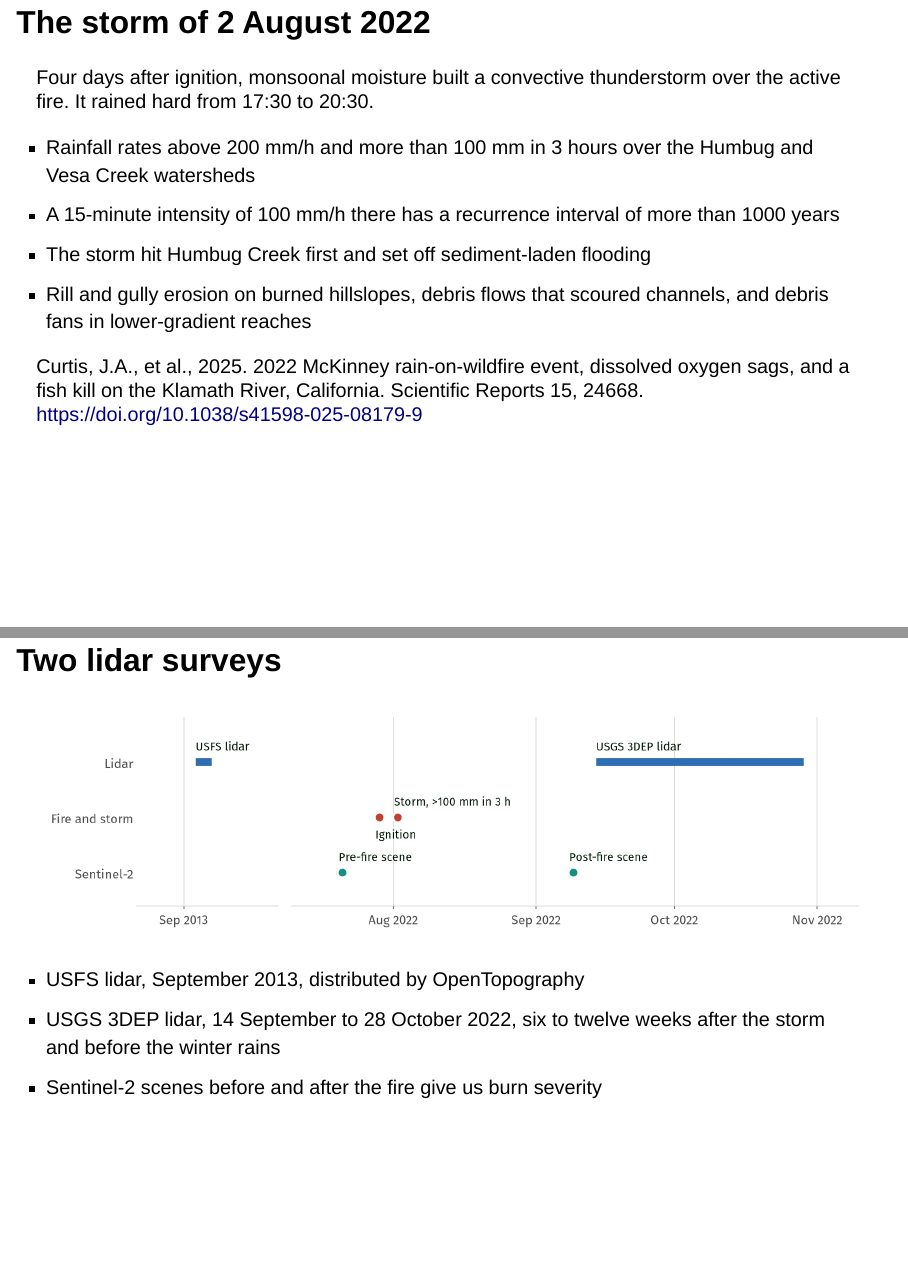
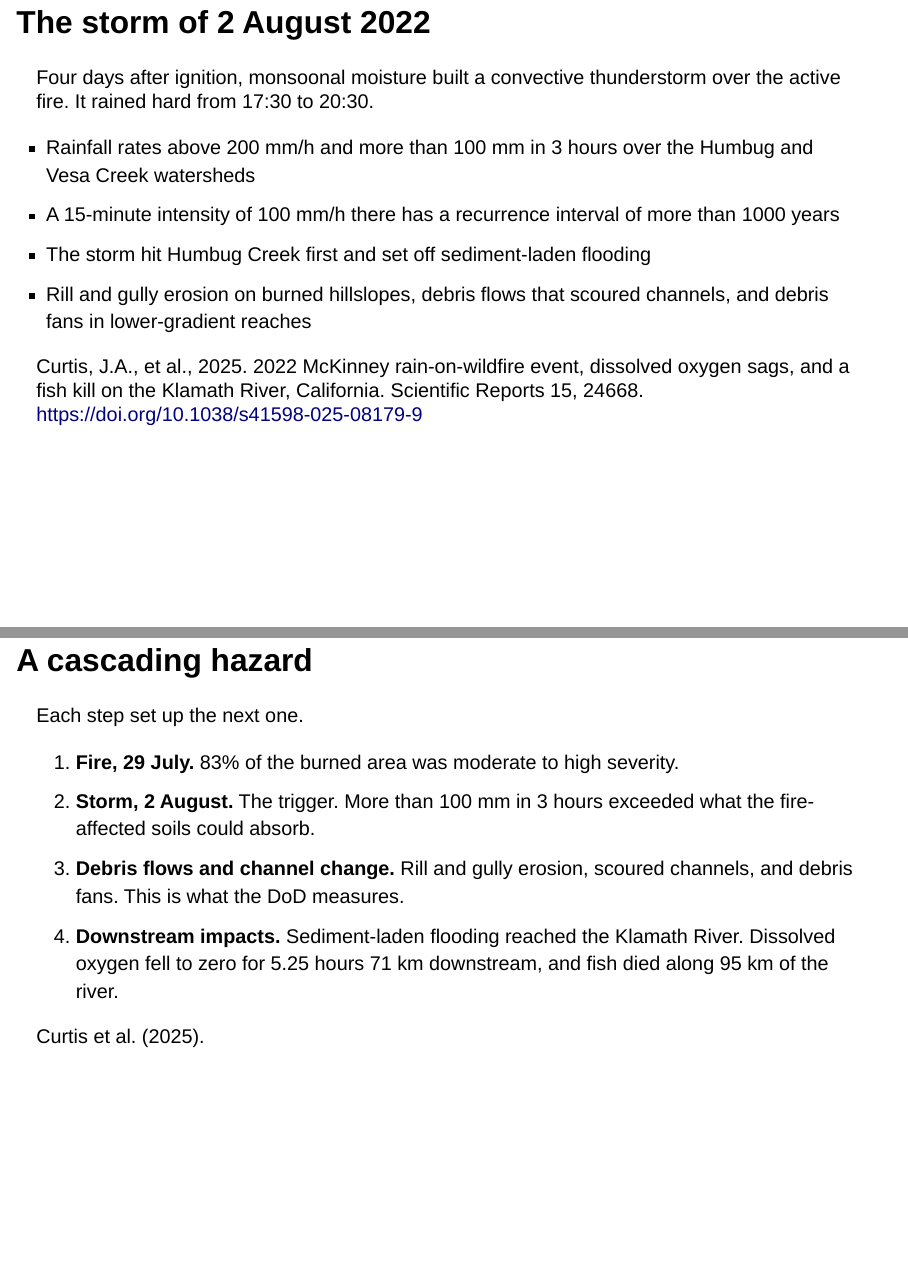
Before and after one commit to ncsu-geoforall-lab/geohazards-workshop, a Quarto document (slides/context.qmd): pages 5 and 6 of 16 before the commit and pages 5 and 6 of 17 after it, joined at a grey line. Rendered offline with R 4.5, knitr and Pandoc in place of Quarto, with nearby package versions; drawn as Slidy slides in place of the format the file asks for.

Commit message:
Frame the cascading hazard and reword objectives
Add a hazard-chain slide from fire to downstream impacts, call the outputs post-event change maps instead of hazard maps, describe the offset step without a datum correction, and point to the Helene paper in the wrap-up.

```diff
--- a/slides/context.qmd
+++ b/slides/context.qmd
@@ -74,6 +74,17 @@ Four days after ignition, monsoonal moisture built a convective thunderstorm ove
 - Rill and gully erosion on burned hillslopes, debris flows that scoured channels, and debris fans in lower-gradient reaches
 
 [Curtis, J.A., et al., 2025. 2022 McKinney rain-on-wildfire event, dissolved oxygen sags, and a fish kill on the Klamath River, California. Scientific Reports 15, 24668. https://doi.org/10.1038/s41598-025-08179-9]{.source}
+
+## A cascading hazard
+
+Each step set up the next one.
+
+1. **Fire, 29 July.** 83% of the burned area was moderate to high severity.
+2. **Storm, 2 August.** The trigger. More than 100 mm in 3 hours exceeded what the fire-affected soils could absorb.
+3. **Debris flows and channel change.** Rill and gully erosion, scoured channels, and debris fans. This is what the DoD measures.
+4. **Downstream impacts.** Sediment-laden flooding reached the Klamath River. Dissolved oxygen fell to zero for 5.25 hours 71 km downstream, and fish died along 95 km of the river.
+
+[Curtis et al. (2025).]{.source}
 
 ## Two lidar surveys
 
```
Also changed, not shown: slides/wrapup.qmd (+1 -0 lines), README.md.
